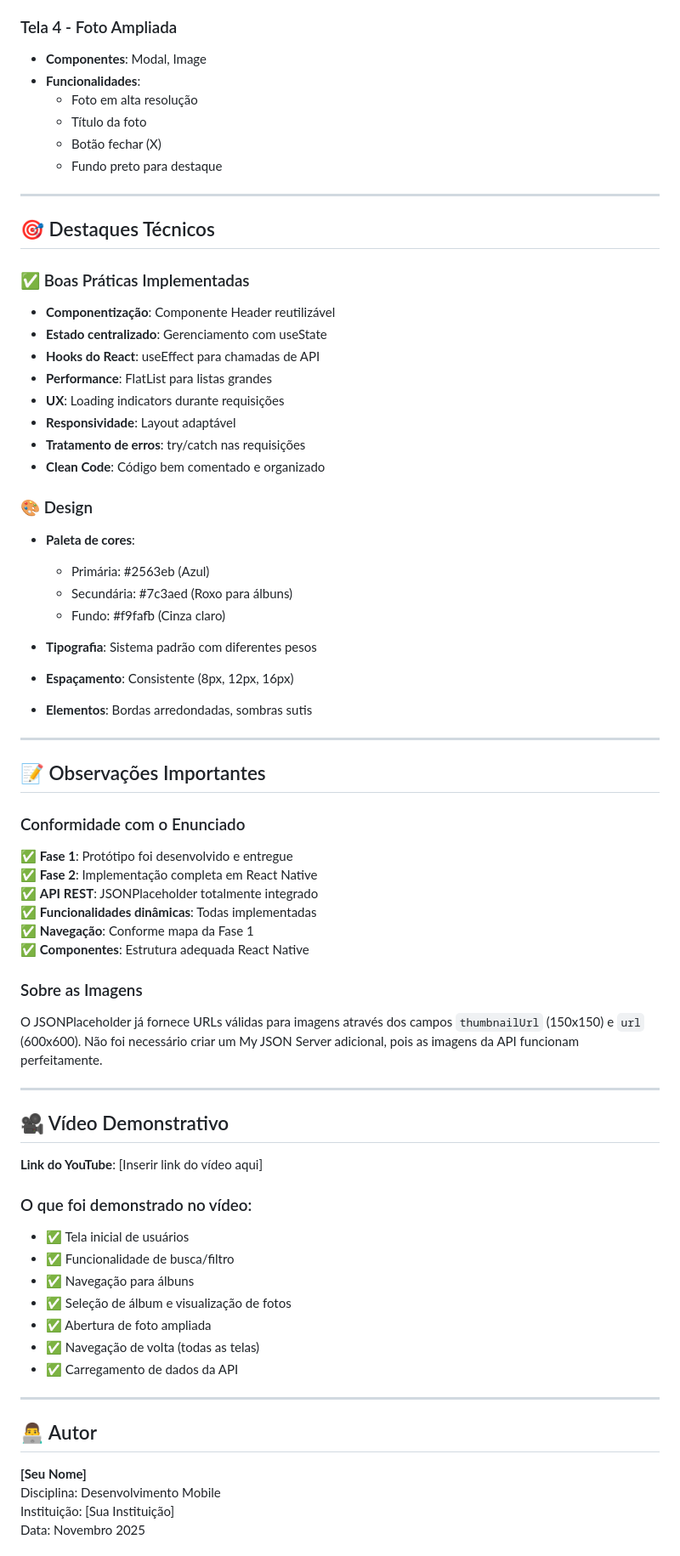
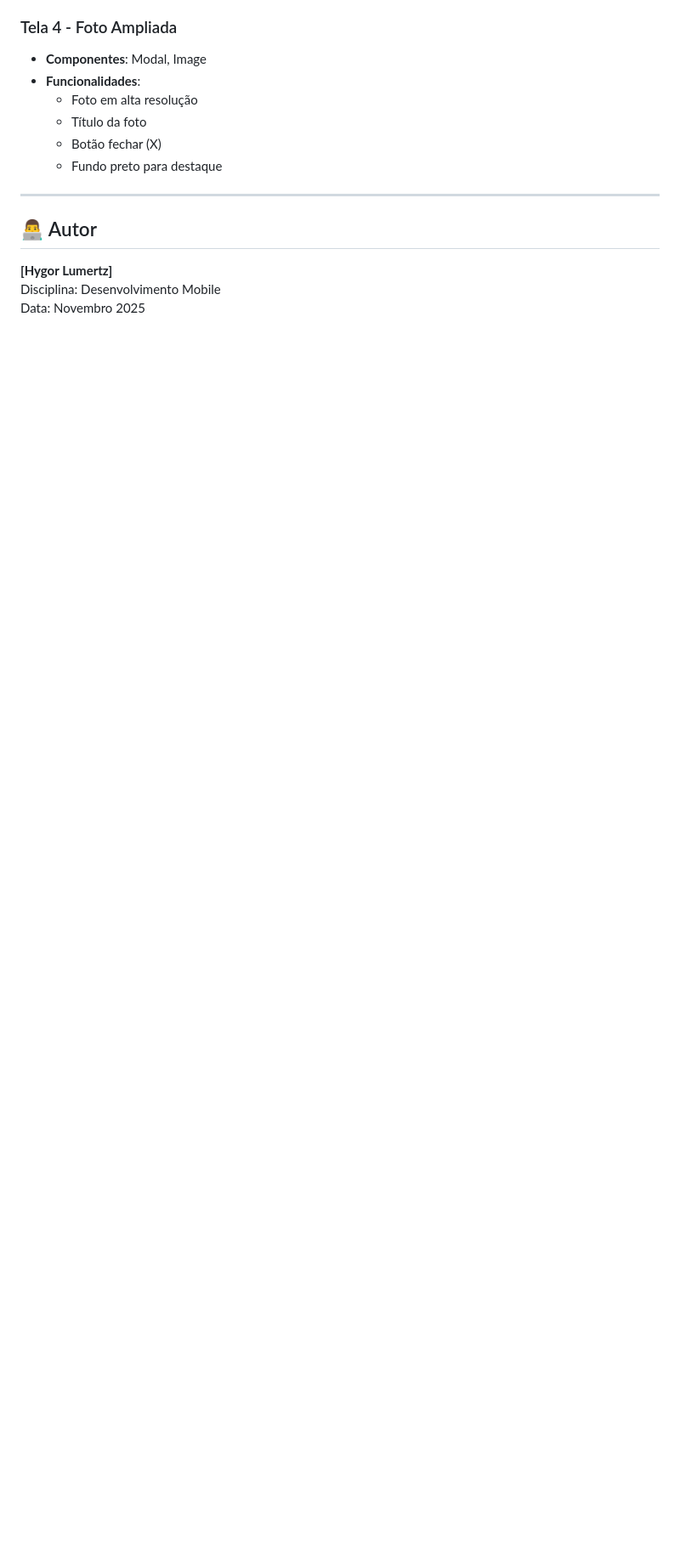
Before and after one commit to hygorlumertz1/AlbunsApp, a Markdown page: README.md, the part around one of its changes. Shown at 85% size. Drawn GitHub-style; blank space fills up the shorter version.

Commit message:
Remove technical highlights and design details from README
Removed technical highlights and design sections from README.

```diff
--- a/README.md
+++ b/README.md
@@ -177,69 +177,11 @@ GET https://jsonplaceholder.typicode.com/photos?albumId={id}
   - Botão fechar (X)
   - Fundo preto para destaque
 
----
-
-## 🎯 Destaques Técnicos
-
-### ✅ Boas Práticas Implementadas
-
-- **Componentização**: Componente Header reutilizável
-- **Estado centralizado**: Gerenciamento com useState
-- **Hooks do React**: useEffect para chamadas de API
-- **Performance**: FlatList para listas grandes
-- **UX**: Loading indicators durante requisições
-- **Responsividade**: Layout adaptável
-- **Tratamento de erros**: try/catch nas requisições
-- **Clean Code**: Código bem comentado e organizado
-
-### 🎨 Design
-
-- **Paleta de cores**:
-  - Primária: #2563eb (Azul)
-  - Secundária: #7c3aed (Roxo para álbuns)
-  - Fundo: #f9fafb (Cinza claro)
-
-- **Tipografia**: Sistema padrão com diferentes pesos
-- **Espaçamento**: Consistente (8px, 12px, 16px)
-- **Elementos**: Bordas arredondadas, sombras sutis
-
----
-
-## 📝 Observações Importantes
-
-### Conformidade com o Enunciado
-
-✅ **Fase 1**: Protótipo foi desenvolvido e entregue
-✅ **Fase 2**: Implementação completa em React Native
-✅ **API REST**: JSONPlaceholder totalmente integrado
-✅ **Funcionalidades dinâmicas**: Todas implementadas
-✅ **Navegação**: Conforme mapa da Fase 1
-✅ **Componentes**: Estrutura adequada React Native
-
-### Sobre as Imagens
-
-O JSONPlaceholder já fornece URLs válidas para imagens através dos campos `thumbnailUrl` (150x150) e `url` (600x600). Não foi necessário criar um My JSON Server adicional, pois as imagens da API funcionam perfeitamente.
-
----
-
-## 🎥 Vídeo Demonstrativo
-
-**Link do YouTube**: [Inserir link do vídeo aqui]
-
-### O que foi demonstrado no vídeo:
-- ✅ Tela inicial de usuários
-- ✅ Funcionalidade de busca/filtro
-- ✅ Navegação para álbuns
-- ✅ Seleção de álbum e visualização de fotos
-- ✅ Abertura de foto ampliada
-- ✅ Navegação de volta (todas as telas)
-- ✅ Carregamento de dados da API
 
 ---
 
 ## 👨‍💻 Autor
 
-**[Seu Nome]**
+**[Hygor Lumertz]**
 Disciplina: Desenvolvimento Mobile
-Instituição: [Sua Instituição]
 Data: Novembro 2025
```
Also changed, not shown: other parts of README.md (+0 -20 lines).
